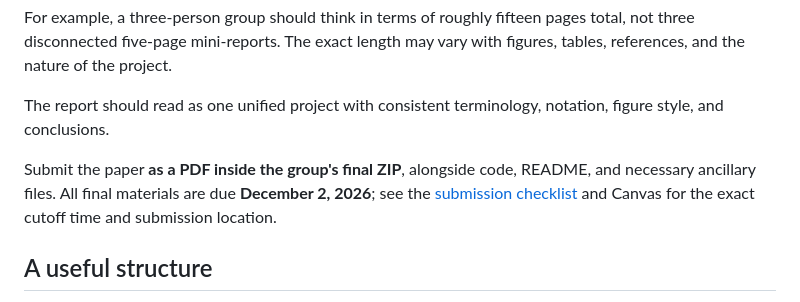
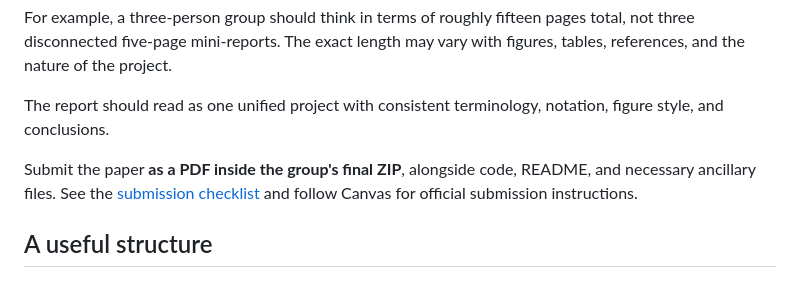
Before and after one commit to mathguy-uf/MAD2502, a Markdown page: capstone/08_final_report.md, the part around the change. Drawn GitHub-style.

Commit message:
Make capstone guidance date-neutral and clarify progress and source recovery

```diff
--- a/capstone/08_final_report.md
+++ b/capstone/08_final_report.md
@@ -14,7 +14,7 @@ For example, a three-person group should think in terms of roughly fifteen pages
 
 The report should read as one unified project with consistent terminology, notation, figure style, and conclusions.
 
-Submit the paper **as a PDF inside the group's final ZIP**, alongside code, README, and necessary ancillary files. All final materials are due **December 2, 2026**; see the [submission checklist](12_final_checklist.md) and Canvas for the exact cutoff time and submission location.
+Submit the paper **as a PDF inside the group's final ZIP**, alongside code, README, and necessary ancillary files. See the [submission checklist](12_final_checklist.md) and follow Canvas for official submission instructions.
 
 ## A useful structure
 
```
